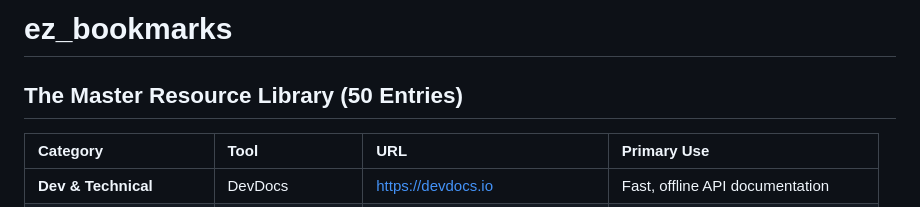
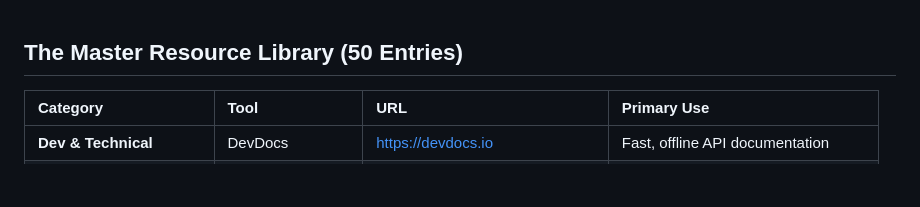
Before and after one commit to tangleroot013/ez_bookmarks, a Markdown page: README.md, the part around the change. GitHub-like rendering; blank space fills up the shorter version.

```diff
--- a/README.md
+++ b/README.md
@@ -1,5 +1,3 @@
-# ez_bookmarks
-
 ## The Master Resource Library (50 Entries)
 
 | Category | Tool | URL | Primary Use |
```
